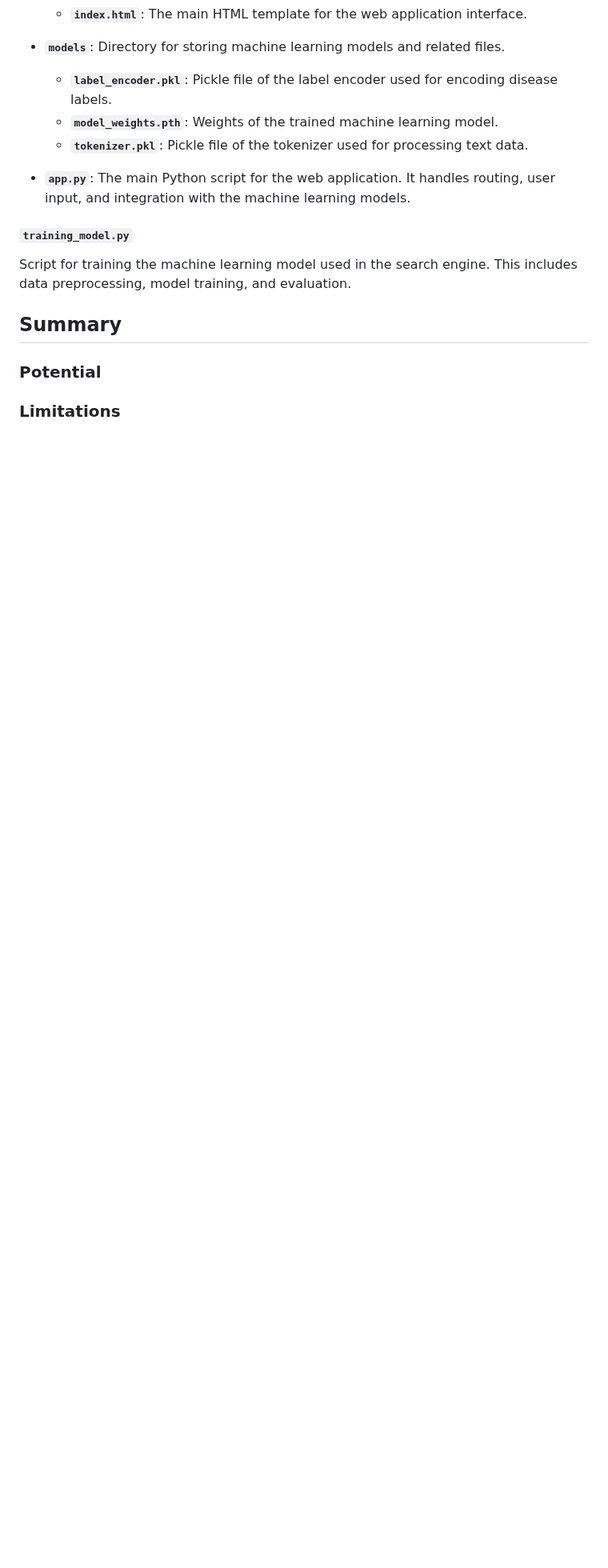
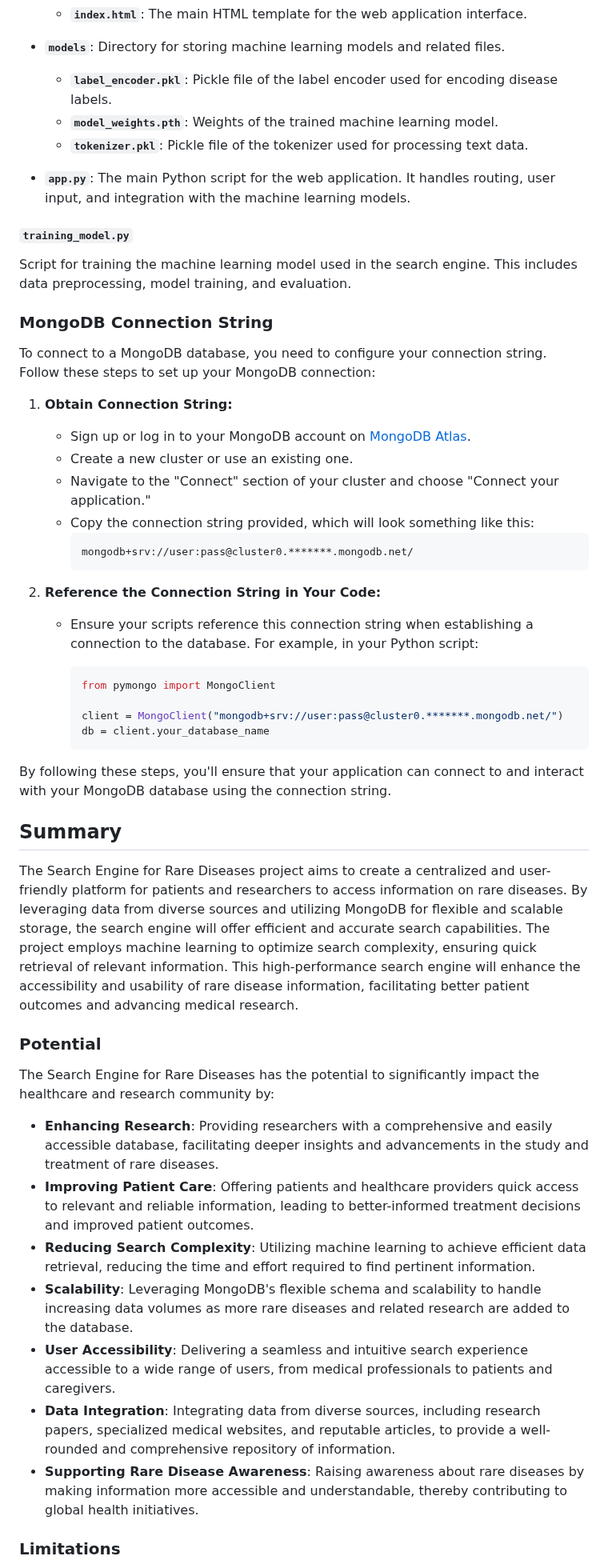
Before and after one commit to nhatrinh-269/Search_engine_for_Rare_diseases, a Markdown page: README.md, the part around one of its changes. Shown at 80% size. GitHub-like rendering; blank space fills up the shorter version.

````diff
--- a/README.md
+++ b/README.md
@@ -139,10 +139,48 @@ This directory contains the web application files, including templates, models,
 #### `training_model.py`
 Script for training the machine learning model used in the search engine. This includes data preprocessing, model training, and evaluation.
 
+### **MongoDB Connection String**
+
+To connect to a MongoDB database, you need to configure your connection string. Follow these steps to set up your MongoDB connection:
+
+1. **Obtain Connection String:**
+   - Sign up or log in to your MongoDB account on [MongoDB Atlas](https://www.mongodb.com/cloud/atlas).
+   - Create a new cluster or use an existing one.
+   - Navigate to the "Connect" section of your cluster and choose "Connect your application."
+   - Copy the connection string provided, which will look something like this:
+     ```
+     mongodb+srv://user:pass@cluster0.*******.mongodb.net/
+     ```
+
+2. **Reference the Connection String in Your Code:**
+   - Ensure your scripts reference this connection string when establishing a connection to the database. For example, in your Python script:
+
+     ```python
+     from pymongo import MongoClient
+
+     client = MongoClient("mongodb+srv://user:pass@cluster0.*******.mongodb.net/")
+     db = client.your_database_name
+     ```
+
+By following these steps, you'll ensure that your application can connect to and interact with your MongoDB database using the connection string.
 
 
 ## Summary
 
+The Search Engine for Rare Diseases project aims to create a centralized and user-friendly platform for patients and researchers to access information on rare diseases. By leveraging data from diverse sources and utilizing MongoDB for flexible and scalable storage, the search engine will offer efficient and accurate search capabilities. The project employs machine learning to optimize search complexity, ensuring quick retrieval of relevant information. This high-performance search engine will enhance the accessibility and usability of rare disease information, facilitating better patient outcomes and advancing medical research.
+
 ### **Potential**
 
+The Search Engine for Rare Diseases has the potential to significantly impact the healthcare and research community by:
+
+- **Enhancing Research**: Providing researchers with a comprehensive and easily accessible database, facilitating deeper insights and advancements in the study and treatment of rare diseases.
+- **Improving Patient Care**: Offering patients and healthcare providers quick access to relevant and reliable information, leading to better-informed treatment decisions and improved patient outcomes.
+- **Reducing Search Complexity**: Utilizing machine learning to achieve efficient data retrieval, reducing the time and effort required to find pertinent information.
+- **Scalability**: Leveraging MongoDB's flexible schema and scalability to handle increasing data volumes as more rare diseases and related research are added to the database.
+- **User Accessibility**: Delivering a seamless and intuitive search experience accessible to a wide range of users, from medical professionals to patients and caregivers.
+- **Data Integration**: Integrating data from diverse sources, including research papers, specialized medical websites, and reputable articles, to provide a well-rounded and comprehensive repository of information.
+- **Supporting Rare Disease Awareness**: Raising awareness about rare diseases by making information more accessible and understandable, thereby contributing to global health initiatives.
+
+
+
 ### **Limitations**
````
Also changed, not shown: other parts of README.md (+19 -11 lines).
